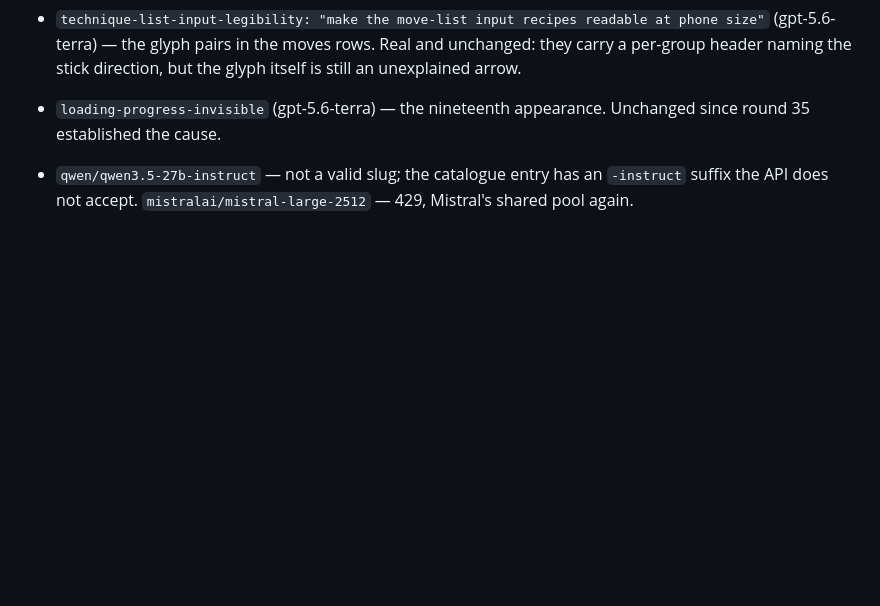
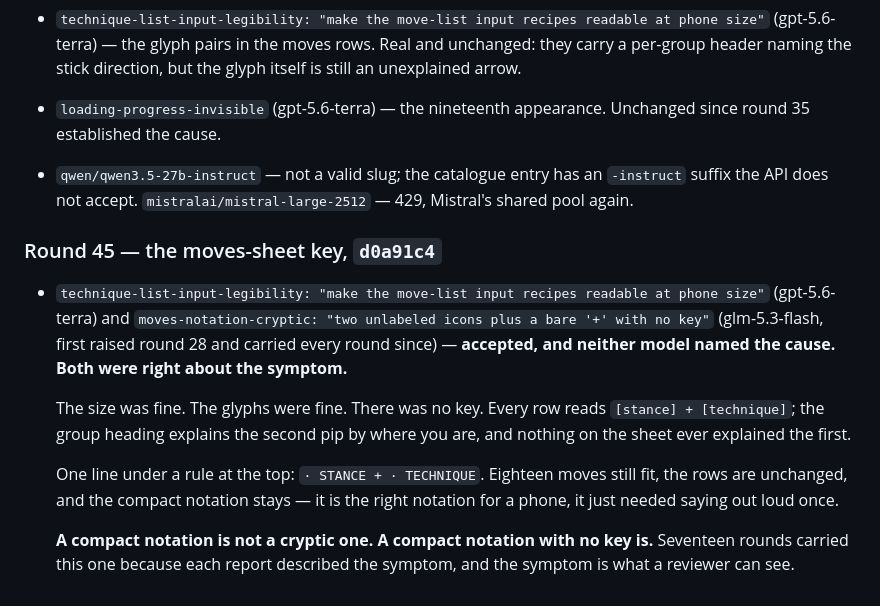
Before and after one commit to shoemoney/sm-karate-kids, a Markdown page: REVIEW-LOOP.md, the part around the change. GitHub-like rendering; blank space fills up the shorter version.

Commit message:
docs: log round 45 — a compact notation with no key

```diff
--- a/REVIEW-LOOP.md
+++ b/REVIEW-LOOP.md
@@ -1513,3 +1513,24 @@ raised, which is a different and more useful signal than a fix.
 - `qwen/qwen3.5-27b-instruct` — not a valid slug; the catalogue entry has an
   `-instruct` suffix the API does not accept.
   `mistralai/mistral-large-2512` — 429, Mistral's shared pool again.
+
+### Round 45 — the moves-sheet key, `d0a91c4`
+
+- `technique-list-input-legibility: "make the move-list input recipes readable
+  at phone size"` (gpt-5.6-terra) and
+  `moves-notation-cryptic: "two unlabeled icons plus a bare '+' with no key"`
+  (glm-5.3-flash, first raised round 28 and carried every round since) —
+  **accepted, and neither model named the cause. Both were right about the
+  symptom.**
+
+  The size was fine. The glyphs were fine. There was no key. Every row reads
+  `[stance] + [technique]`; the group heading explains the second pip by where
+  you are, and nothing on the sheet ever explained the first.
+
+  One line under a rule at the top: `· STANCE + · TECHNIQUE`. Eighteen moves
+  still fit, the rows are unchanged, and the compact notation stays — it is the
+  right notation for a phone, it just needed saying out loud once.
+
+  **A compact notation is not a cryptic one. A compact notation with no key
+  is.** Seventeen rounds carried this one because each report described the
+  symptom, and the symptom is what a reviewer can see.
```
